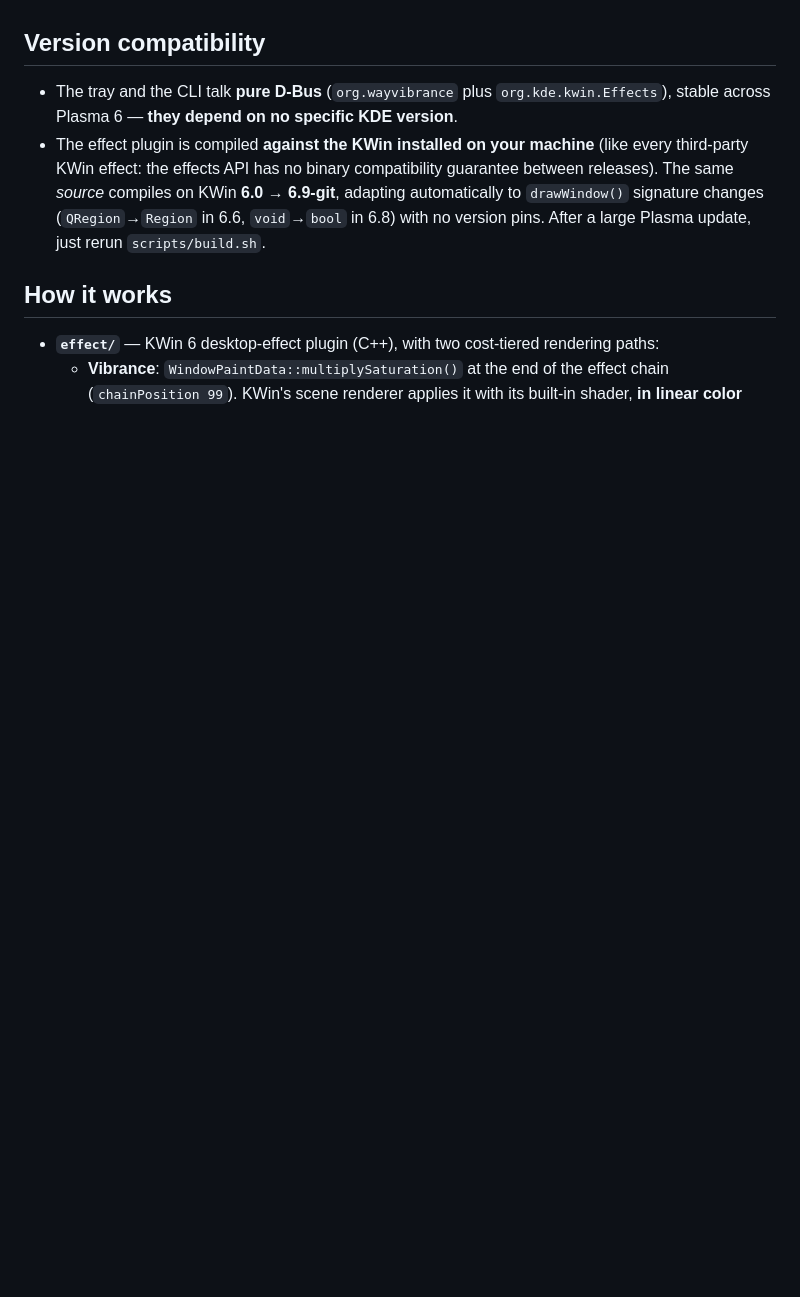
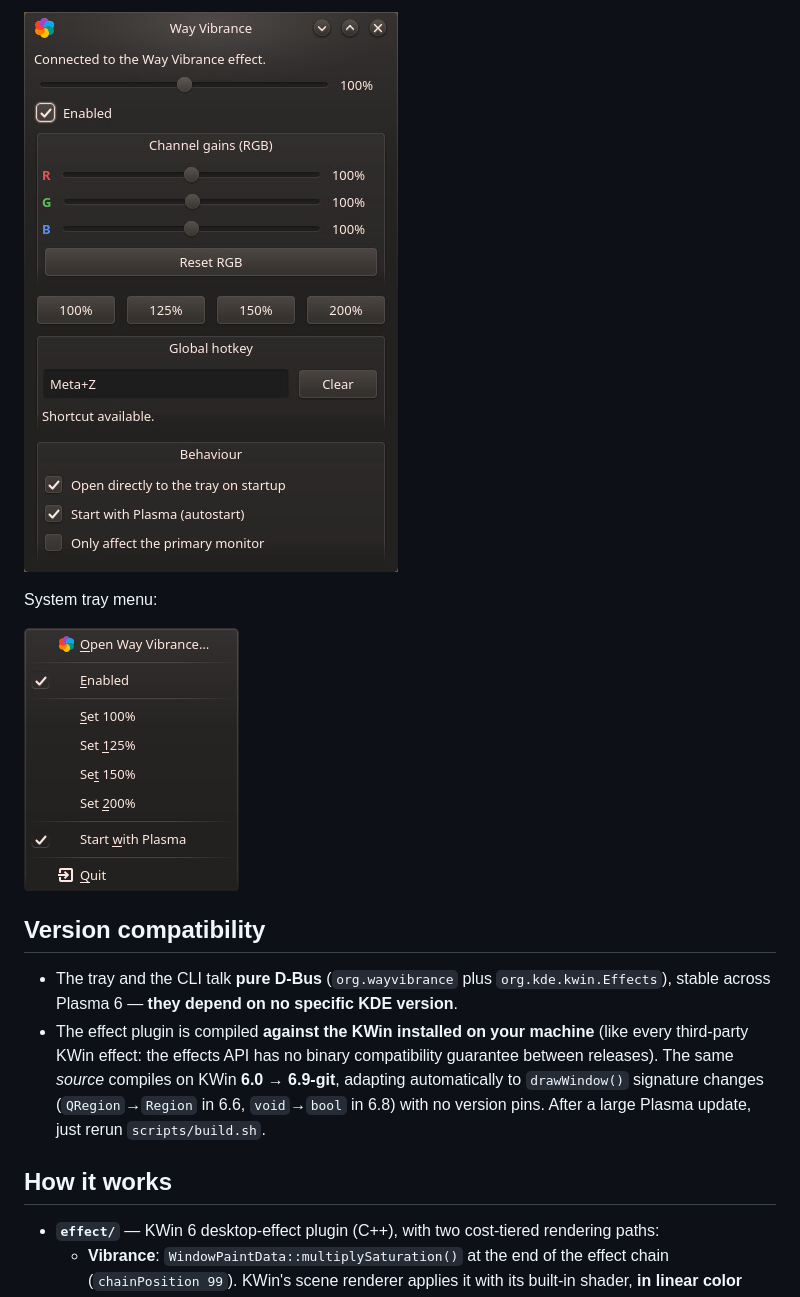
Before and after one commit to Machad3x/way-vibrance, a Markdown page: README.md, the part around one of its changes. GitHub-like rendering; pictures changed too: docs/screenshots/app.jpg (added), docs/screenshots/tray.png (added); blank space fills up the shorter version.

Commit message:
docs: add demo screenshots (main window + tray menu)

```diff
--- a/README.md
+++ b/README.md
@@ -22,8 +23,9 @@ to driver vibrance.
 
-![Desktop at neutral vs boosted vibrance](docs/screenshots/before-after.png)
+![Main window](docs/screenshots/app.jpg)
 
-![wayvibrance CLI](docs/screenshots/cli.png)
--->
+System tray menu:
+
+![Tray menu](docs/screenshots/tray.png)
 
 ## Version compatibility
 
```
Also changed, not shown: other parts of README.md (+3 -2 lines), README.pt.md (+7 -5 lines), 2 other files.
